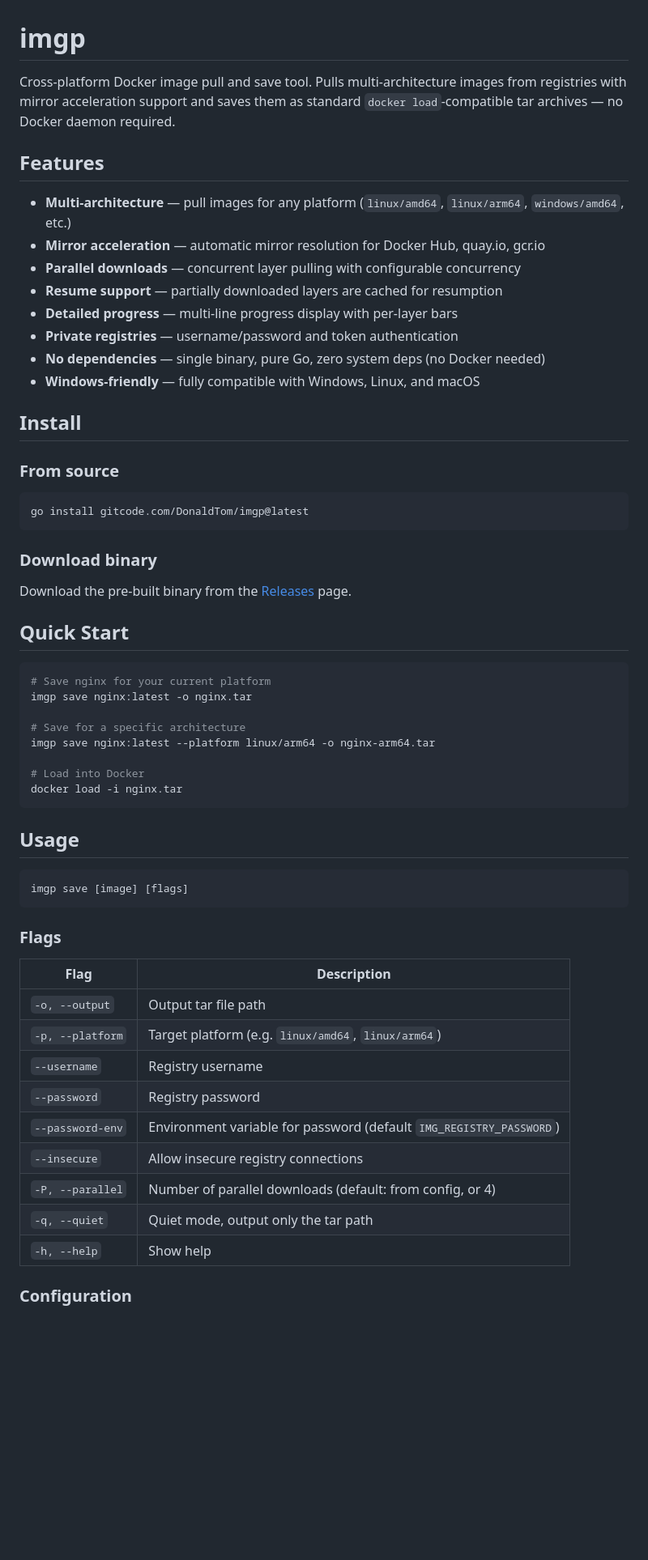
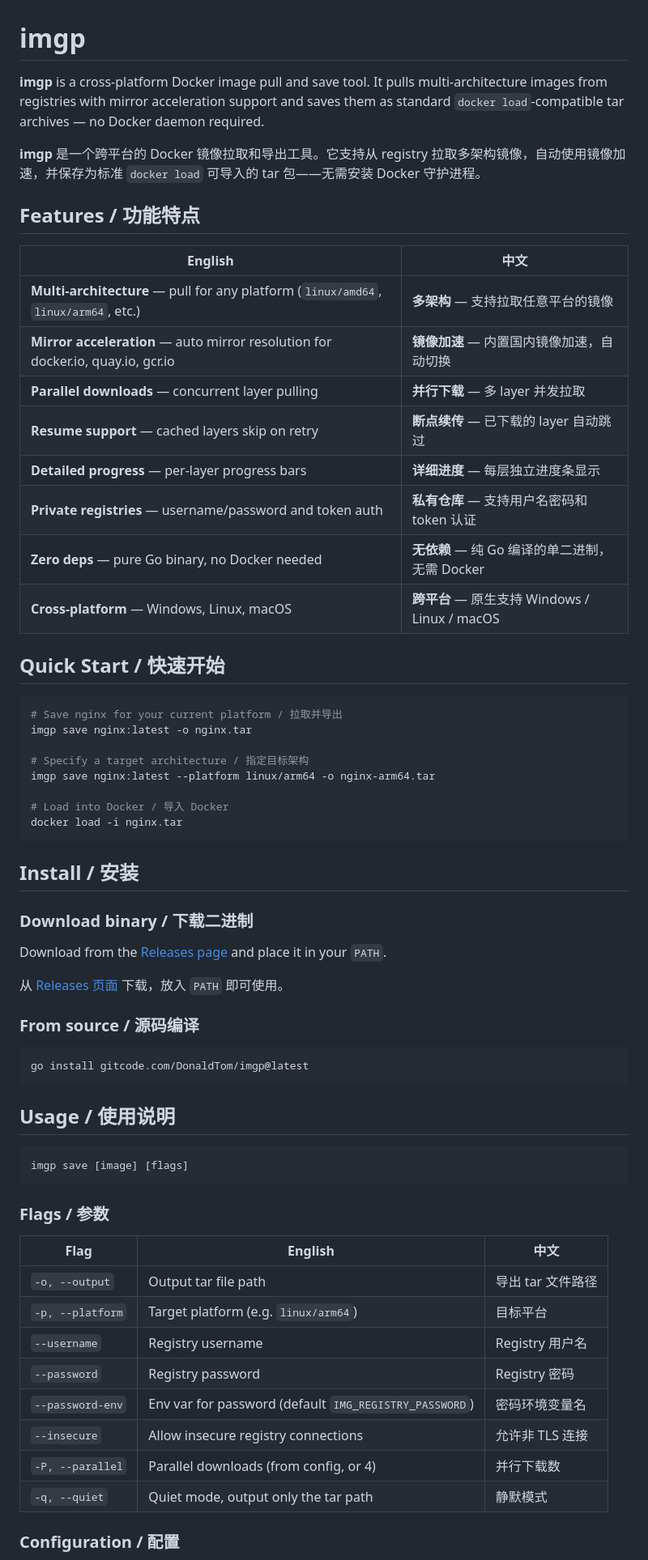
Before and after one commit to AspartameJ/imgp, a Markdown page: README.md, the part around one of its changes. Shown at 81% size. GitHub-like rendering; blank space fills up the shorter version.

Commit message:
rewrite README in bilingual (zh/en)

````diff
--- a/README.md
+++ b/README.md
@@ -1,62 +1,67 @@
 # imgp
 
-Cross-platform Docker image pull and save tool. Pulls multi-architecture images from registries with mirror acceleration support and saves them as standard `docker load`-compatible tar archives — no Docker daemon required.
+**imgp** is a cross-platform Docker image pull and save tool. It pulls multi-architecture images from registries with mirror acceleration support and saves them as standard `docker load`-compatible tar archives — no Docker daemon required.
 
-## Features
+**imgp** 是一个跨平台的 Docker 镜像拉取和导出工具。它支持从 registry 拉取多架构镜像，自动使用镜像加速，并保存为标准 `docker load` 可导入的 tar 包——无需安装 Docker 守护进程。
 
-- **Multi-architecture** — pull images for any platform (`linux/amd64`, `linux/arm64`, `windows/amd64`, etc.)
-- **Mirror acceleration** — automatic mirror resolution for Docker Hub, quay.io, gcr.io
-- **Parallel downloads** — concurrent layer pulling with configurable concurrency
-- **Resume support** — partially downloaded layers are cached for resumption
-- **Detailed progress** — multi-line progress display with per-layer bars
-- **Private registries** — username/password and token authentication
-- **No dependencies** — single binary, pure Go, zero system deps (no Docker needed)
-- **Windows-friendly** — fully compatible with Windows, Linux, and macOS
+## Features / 功能特点
 
-## Install
+| English | 中文 |
+|---|---|
+| **Multi-architecture** — pull for any platform (`linux/amd64`, `linux/arm64`, etc.) | **多架构** — 支持拉取任意平台的镜像 |
+| **Mirror acceleration** — auto mirror resolution for docker.io, quay.io, gcr.io | **镜像加速** — 内置国内镜像加速，自动切换 |
+| **Parallel downloads** — concurrent layer pulling | **并行下载** — 多 layer 并发拉取 |
+| **Resume support** — cached layers skip on retry | **断点续传** — 已下载的 layer 自动跳过 |
+| **Detailed progress** — per-layer progress bars | **详细进度** — 每层独立进度条显示 |
+| **Private registries** — username/password and token auth | **私有仓库** — 支持用户名密码和 token 认证 |
+| **Zero deps** — pure Go binary, no Docker needed | **无依赖** — 纯 Go 编译的单二进制，无需 Docker |
+| **Cross-platform** — Windows, Linux, macOS | **跨平台** — 原生支持 Windows / Linux / macOS |
 
-### From source
+## Quick Start / 快速开始
+
+```bash
+# Save nginx for your current platform / 拉取并导出
+imgp save nginx:latest -o nginx.tar
+
+# Specify a target architecture / 指定目标架构
+imgp save nginx:latest --platform linux/arm64 -o nginx-arm64.tar
+
+# Load into Docker / 导入 Docker
+docker load -i nginx.tar
+```
+
+## Install / 安装
+
+### Download binary / 下载二进制
+
+Download from the [Releases page](https://gitcode.com/DonaldTom/imgp/releases) and place it in your `PATH`.
+
+从 [Releases 页面](https://gitcode.com/DonaldTom/imgp/releases) 下载，放入 `PATH` 即可使用。
+
+### From source / 源码编译
 
 ```bash
 go install gitcode.com/DonaldTom/imgp@latest
 ```
 
-### Download binary
-
-Download the pre-built binary from the [Releases](https://gitcode.com/DonaldTom/imgp/releases) page.
-
-## Quick Start
-
-```bash
-# Save nginx for your current platform
-imgp save nginx:latest -o nginx.tar
-
-# Save for a specific architecture
-imgp save nginx:latest --platform linux/arm64 -o nginx-arm64.tar
-
-# Load into Docker
-docker load -i nginx.tar
-```
-
-## Usage
+## Usage / 使用说明
 
 ```bash
 imgp save [image] [flags]
 ```
 
-### Flags
+### Flags / 参数
 
-| Flag | Description |
-|---|---|
-| `-o, --output` | Output tar file path |
-| `-p, --platform` | Target platform (e.g. `linux/amd64`, `linux/arm64`) |
-| `--username` | Registry username |
-| `--password` | Registry password |
-| `--password-env` | Environment variable for password (default `IMG_REGISTRY_PASSWORD`) |
-| `--insecure` | Allow insecure registry connections |
-| `-P, --parallel` | Number of parallel downloads (default: from config, or 4) |
-| `-q, --quiet` | Quiet mode, output only the tar path |
-| `-h, --help` | Show help |
+| Flag | English | 中文 |
+|---|---|---|
+| `-o, --output` | Output tar file path | 导出 tar 文件路径 |
+| `-p, --platform` | Target platform (e.g. `linux/arm64`) | 目标平台 |
+| `--username` | Registry username | Registry 用户名 |
+| `--password` | Registry password | Registry 密码 |
+| `--password-env` | Env var for password (default `IMG_REGISTRY_PASSWORD`) | 密码环境变量名 |
+| `--insecure` | Allow insecure registry connections | 允许非 TLS 连接 |
+| `-P, --parallel` | Parallel downloads (from config, or 4) | 并行下载数 |
+| `-q, --quiet` | Quiet mode, output only the tar path | 静默模式 |
 
-### Configuration
+### Configuration / 配置
 
````
Also changed, not shown: other parts of README.md (+18 -14 lines).
